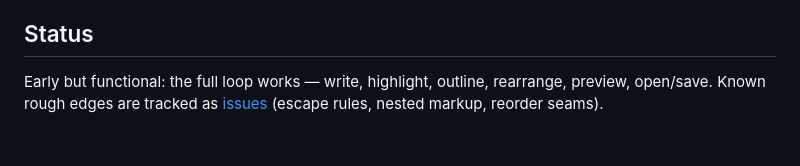
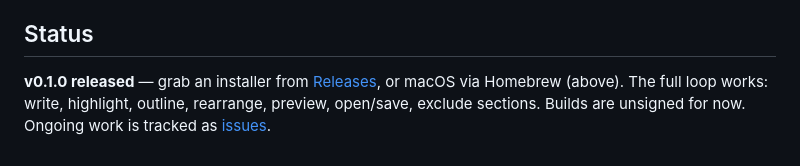
Before and after one commit to thombruce/inkpot, a Markdown page: README.md, the part around the change. Rendered like a GitHub page.

```diff
--- a/README.md
+++ b/README.md
@@ -148,7 +148,8 @@ root stays fast and webkit-free.
 
 ## Status
 
-Early but functional: the full loop works — write, highlight, outline,
-rearrange, preview, open/save. Known rough edges are tracked as
-[issues](https://github.com/thombruce/inkpot/issues) (escape rules, nested
-markup, reorder seams).
+**v0.1.0 released** — grab an installer from
+[Releases](https://github.com/thombruce/inkpot/releases), or macOS via Homebrew
+(above). The full loop works: write, highlight, outline, rearrange, preview,
+open/save, exclude sections. Builds are unsigned for now. Ongoing work is
+tracked as [issues](https://github.com/thombruce/inkpot/issues).
```
Also changed, not shown: CLAUDE.md (+13 -13 lines).
